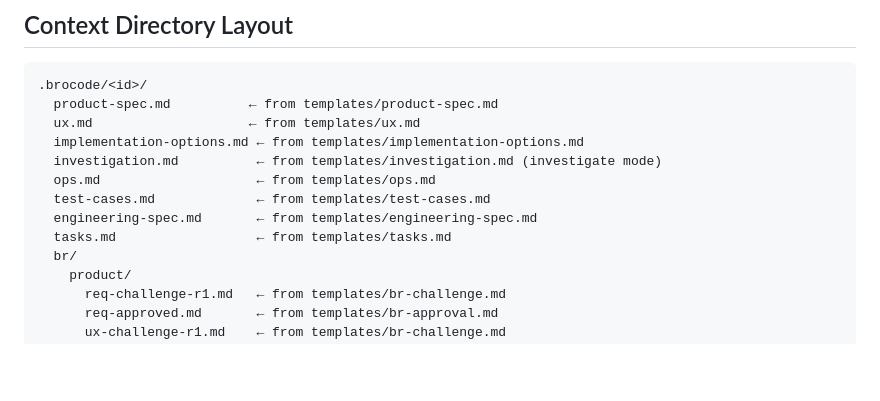
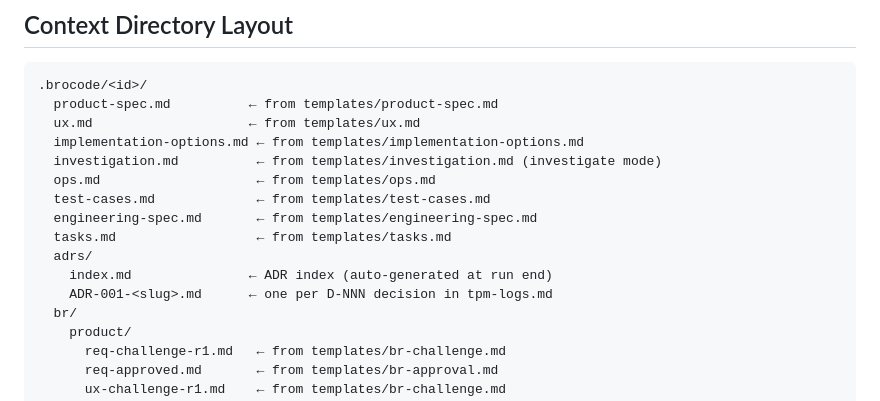
Before and after one commit to im-adarsh/brocode, a Markdown page: templates/README.md, the part around the change. Drawn GitHub-style; blank space fills up the shorter version.

```diff
--- a/templates/README.md
+++ b/templates/README.md
@@ -72,6 +72,9 @@ Every template has YAML frontmatter with fields agents can parse:
   test-cases.md             ← from templates/test-cases.md
   engineering-spec.md       ← from templates/engineering-spec.md
   tasks.md                  ← from templates/tasks.md
+  adrs/
+    index.md               ← ADR index (auto-generated at run end)
+    ADR-001-<slug>.md      ← one per D-NNN decision in tpm-logs.md
   br/
     product/
       req-challenge-r1.md   ← from templates/br-challenge.md
```
Also changed, not shown: commands/brocode.md (+6 -1 lines).
